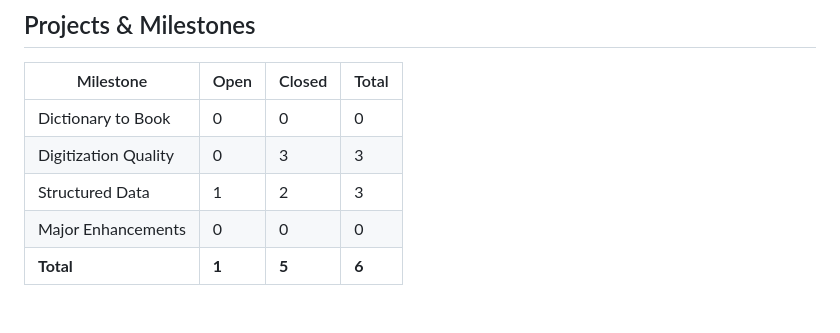
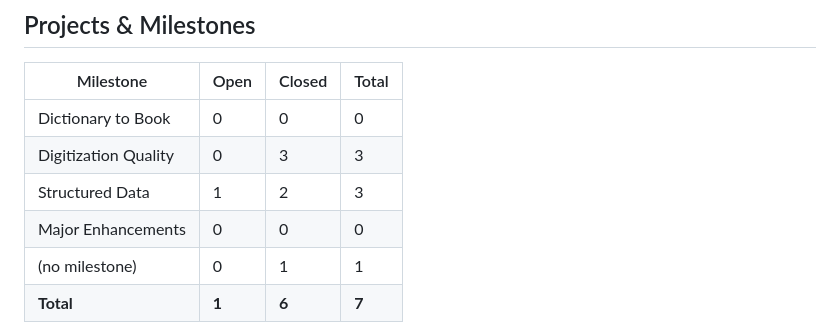
Before and after one commit to sanskrit-lexicon/MW72, a Markdown page: README.md, the part around one of its changes. Rendered like a GitHub page; blank space fills up the shorter version.

````diff
--- a/README.md
+++ b/README.md
@@ -33,7 +34,8 @@ Development and correction repository for the **1872 first edition** of **Monier
 | Digitization Quality | 0 | 3 | 3 |
 | Structured Data | 1 | 2 | 3 |
 | Major Enhancements | 0 | 0 | 0 |
-| **Total** | **1** | **5** | **6** |
+| (no milestone) | 0 | 1 | 1 |
+| **Total** | **1** | **6** | **7** |
 
 ```mermaid
 pie showData
````
Also changed, not shown: other parts of README.md (+39 -38 lines).
